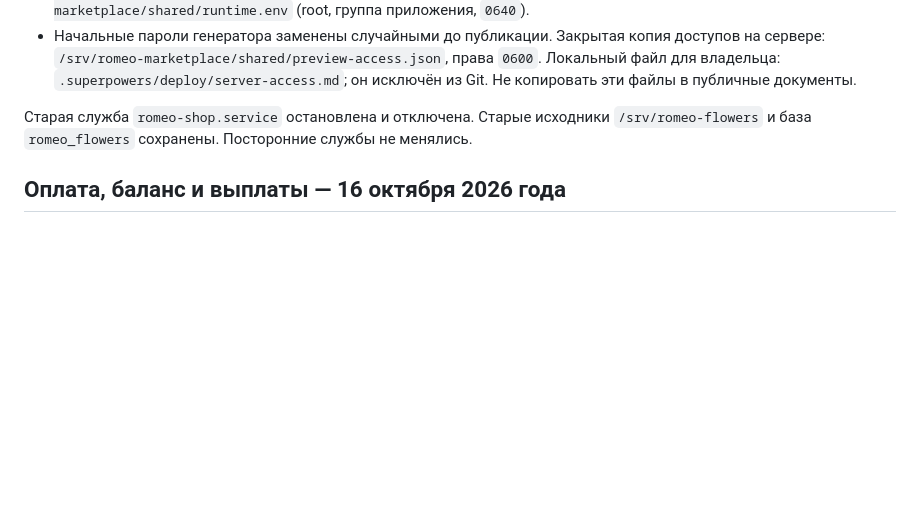
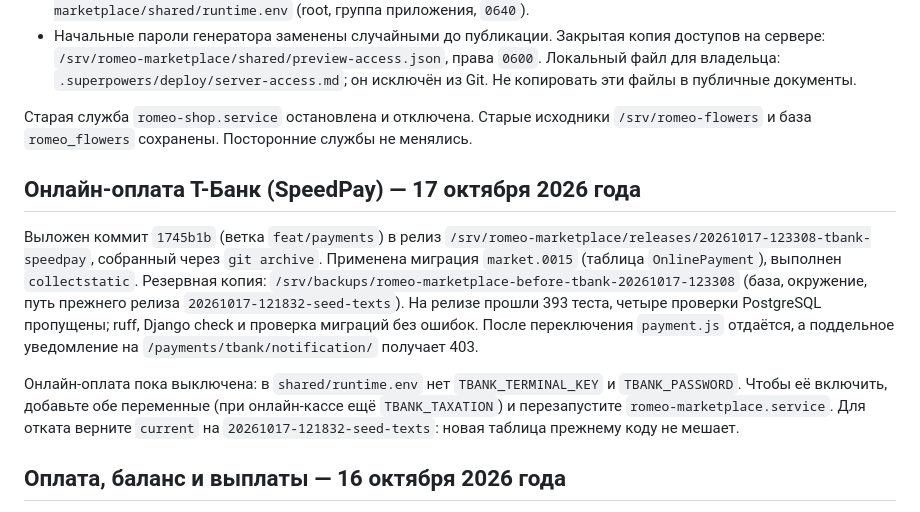
Before and after one commit to FiksII/romeo-flowers-markeplace, a Markdown page: docs/deployment.md, the part around the change. Drawn GitHub-style; blank space fills up the shorter version.

Commit message:
Document the T-Bank payment release on dev
Co-Authored-By: Claude Opus 5.5 <noreply@anthropic.com>

```diff
--- a/docs/deployment.md
+++ b/docs/deployment.md
@@ -13,6 +13,24 @@
 - Начальные пароли генератора заменены случайными до публикации. Закрытая копия доступов на сервере: `/srv/romeo-marketplace/shared/preview-access.json`, права `0600`. Локальный файл для владельца: `.superpowers/deploy/server-access.md`; он исключён из Git. Не копировать эти файлы в публичные документы.
 
 Старая служба `romeo-shop.service` остановлена и отключена. Старые исходники `/srv/romeo-flowers` и база `romeo_flowers` сохранены. Посторонние службы не менялись.
+
+## Онлайн-оплата Т-Банк (SpeedPay) — 17 октября 2026 года
+
+Выложен коммит `1745b1b` (ветка `feat/payments`) в релиз
+`/srv/romeo-marketplace/releases/20261017-123308-tbank-speedpay`, собранный через
+`git archive`. Применена миграция `market.0015` (таблица `OnlinePayment`), выполнен
+`collectstatic`. Резервная копия:
+`/srv/backups/romeo-marketplace-before-tbank-20261017-123308` (база, окружение,
+путь прежнего релиза `20261017-121832-seed-texts`). На релизе прошли 393 теста,
+четыре проверки PostgreSQL пропущены; ruff, Django check и проверка миграций без
+ошибок. После переключения `payment.js` отдаётся, а поддельное уведомление на
+`/payments/tbank/notification/` получает 403.
+
+Онлайн-оплата пока выключена: в `shared/runtime.env` нет `TBANK_TERMINAL_KEY` и
+`TBANK_PASSWORD`. Чтобы её включить, добавьте обе переменные (при онлайн-кассе
+ещё `TBANK_TAXATION`) и перезапустите `romeo-marketplace.service`. Для отката
+верните `current` на `20261017-121832-seed-texts`: новая таблица прежнему коду не
+мешает.
 
 ## Оплата, баланс и выплаты — 16 октября 2026 года
 
```
